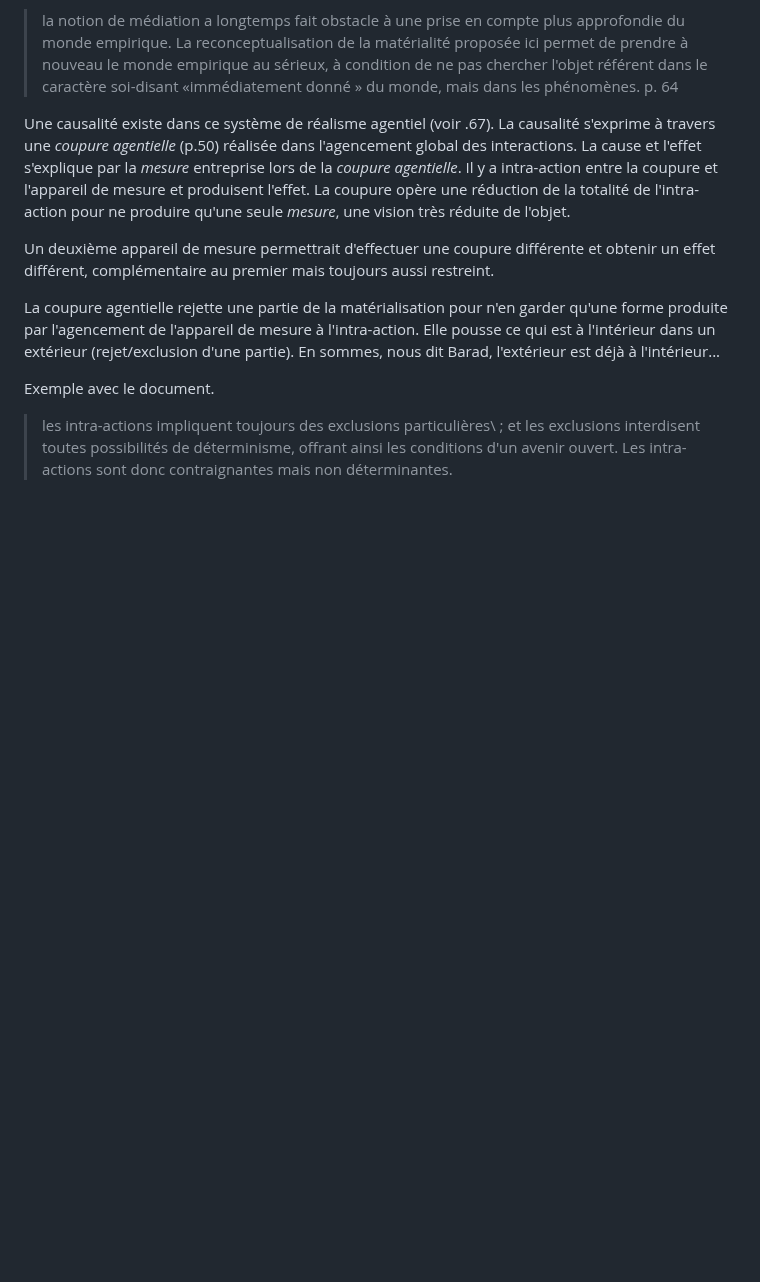
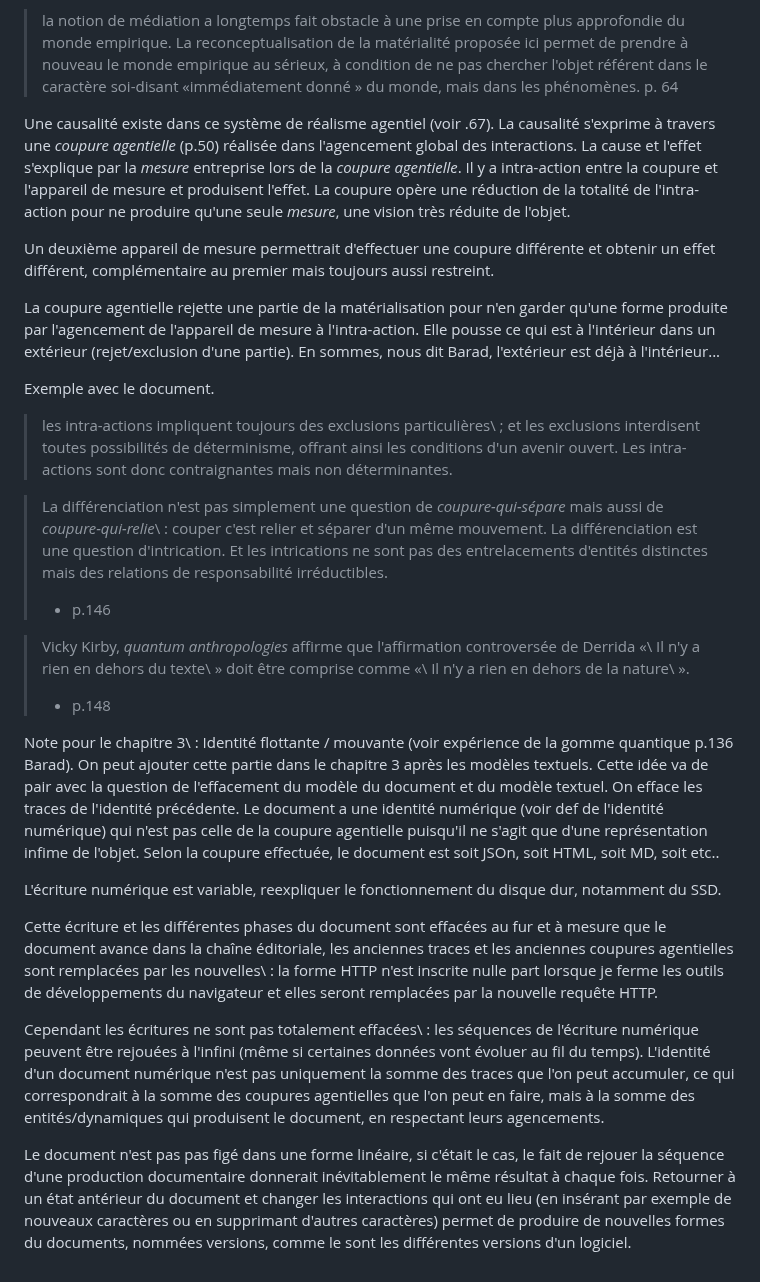
Before and after one commit to RochDLY/pandoc-site, a Markdown page: src/posts/2024-10-02-le-document-nexiste-pas.md, the part around one of its changes. GitHub-like rendering; blank space fills up the shorter version.

Commit message:
ajout de notes dans le billet sur le document n'existe pas

```diff
--- a/src/posts/2024-10-02-le-document-nexiste-pas.md
+++ b/src/posts/2024-10-02-le-document-nexiste-pas.md
@@ -99,3 +100,50 @@ Exemple avec le document.
 > exclusions interdisent toutes possibilités de déterminisme, offrant ainsi les
 > conditions d'un avenir ouvert. Les intra-actions sont donc contraignantes mais
 > non déterminantes.
+
+
+> La différenciation n'est pas simplement une question de _coupure-qui-sépare_ mais
+> aussi de _coupure-qui-relie_\ : couper c'est relier et séparer d'un même mouvement.
+> La différenciation est une question d'intrication.
+> Et les intrications ne sont pas des entrelacements d'entités distinctes mais des
+> relations de responsabilité irréductibles.
+> - p.146
+
+>  Vicky Kirby, _quantum anthropologies_ affirme que l'affirmation controversée de Derrida
+> «\ Il n'y a rien en dehors du texte\ » doit être comprise comme «\ Il n'y a rien en
+> dehors de la nature\ ».
+> - p.148
+
+
+Note pour le chapitre 3\ : Identité flottante / mouvante (voir expérience de la
+gomme quantique p.136 Barad).
+On peut ajouter cette partie dans le chapitre 3 après les modèles textuels.
+Cette idée va de pair avec la question de l'effacement du modèle du document et du modèle textuel.
+On efface les traces de l'identité précédente.
+Le document a une identité numérique (voir def de l'identité numérique) qui n'est pas celle
+de la coupure agentielle puisqu'il ne s'agit que d'une représentation infime de l'objet.
+Selon la coupure effectuée, le document est soit JSOn, soit HTML, soit MD, soit etc..
+
+L'écriture numérique est variable, reexpliquer le fonctionnement du disque dur, notamment du SSD.
+
+Cette écriture et les différentes phases du document sont effacées au fur et à mesure
+que le document avance dans la chaîne éditoriale, les anciennes traces et les anciennes coupures
+agentielles sont remplacées par les nouvelles\ : la forme HTTP n'est inscrite nulle part
+lorsque je ferme les outils de développements du navigateur et elles seront remplacées
+par la nouvelle requête HTTP.
+
+Cependant les écritures ne sont pas totalement effacées\ : les séquences de l'écriture
+numérique peuvent être rejouées à l'infini (même si certaines données vont évoluer au fil
+du temps).
+L'identité d'un document numérique n'est pas uniquement la somme des traces que l'on
+peut accumuler,
+ce qui correspondrait à la somme des coupures agentielles que l'on peut en faire, mais à la somme
+des entités/dynamiques qui produisent le document, en respectant leurs agencements.
+
+Le document n'est pas pas figé dans une forme linéaire, si c'était le cas, le fait de
+rejouer la séquence d'une production documentaire donnerait inévitablement le même résultat
+à chaque fois.
+Retourner à un état antérieur du document et changer les interactions qui ont eu lieu (en
+insérant par exemple de nouveaux caractères ou en supprimant d'autres caractères) permet de
+produire de nouvelles formes du documents, nommées versions, comme le sont les différentes
+versions d'un logiciel.
```
Also changed, not shown: other parts of src/posts/2024-10-02-le-document-nexiste-pas.md (+1 -0 lines).
